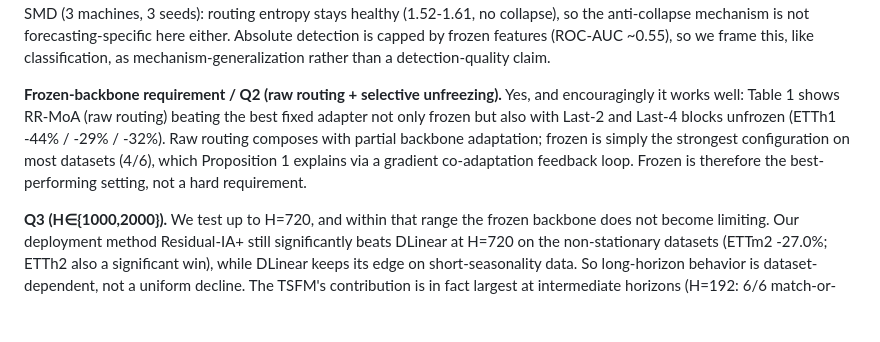
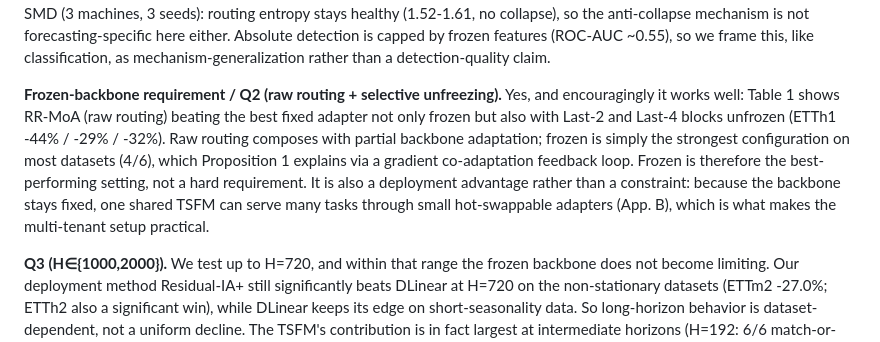
Before and after one commit to henryph24/neuralips26, a Markdown page: rebuttal/response_jemj.md, the part around the change. Rendered like a GitHub page; blank space fills up the shorter version.

Commit message:
docs(rebuttal): frame frozen backbone as deployment advantage in jemj Q2
Adds the strength-inversion clause to jemj Q2 so AC meta-review Point 4
("method requires a strictly frozen backbone") lands as an advantage,
not just a constraint: one shared TSFM serves many tasks via hot-swappable
adapters (App. B). Mirrors the Point 6 treatment in 8b2Z W2.

Entire-Checkpoint: c76fad0ed18b

```diff
--- a/rebuttal/response_jemj.md
+++ b/rebuttal/response_jemj.md
@@ -4,7 +4,7 @@ We are very grateful for the reviewer's generous and careful assessment, and for
 
 **Task diversity / Q1 (classification, anomaly).** [NEW] We ran RR-MoA on three UEA classification datasets (3 seeds): routing entropy stays healthy on all three (1.46-1.59, near the log 5 ≈ 1.61 uniform maximum, no collapse), so the anti-collapse mechanism is not forecasting-specific. Because frozen-backbone features cap absolute accuracy, we frame this as mechanism-generalization, not a classification-performance claim. [NEW] We also ran a reconstruction-based anomaly-detection check on SMD (3 machines, 3 seeds): routing entropy stays healthy (1.52-1.61, no collapse), so the anti-collapse mechanism is not forecasting-specific here either. Absolute detection is capped by frozen features (ROC-AUC ~0.55), so we frame this, like classification, as mechanism-generalization rather than a detection-quality claim.
 
-**Frozen-backbone requirement / Q2 (raw routing + selective unfreezing).** Yes, and encouragingly it works well: Table 1 shows RR-MoA (raw routing) beating the best fixed adapter not only frozen but also with Last-2 and Last-4 blocks unfrozen (ETTh1 -44% / -29% / -32%). Raw routing composes with partial backbone adaptation; frozen is simply the strongest configuration on most datasets (4/6), which Proposition 1 explains via a gradient co-adaptation feedback loop. Frozen is therefore the best-performing setting, not a hard requirement.
+**Frozen-backbone requirement / Q2 (raw routing + selective unfreezing).** Yes, and encouragingly it works well: Table 1 shows RR-MoA (raw routing) beating the best fixed adapter not only frozen but also with Last-2 and Last-4 blocks unfrozen (ETTh1 -44% / -29% / -32%). Raw routing composes with partial backbone adaptation; frozen is simply the strongest configuration on most datasets (4/6), which Proposition 1 explains via a gradient co-adaptation feedback loop. Frozen is therefore the best-performing setting, not a hard requirement. It is also a deployment advantage rather than a constraint: because the backbone stays fixed, one shared TSFM can serve many tasks through small hot-swappable adapters (App. B), which is what makes the multi-tenant setup practical.
 
 **Q3 (H∈{1000,2000}).** We test up to H=720, and within that range the frozen backbone does not become limiting. Our deployment method Residual-IA+ still significantly beats DLinear at H=720 on the non-stationary datasets (ETTm2 -27.0%; ETTh2 also a significant win), while DLinear keeps its edge on short-seasonality data. So long-horizon behavior is dataset-dependent, not a uniform decline. The TSFM's contribution is in fact largest at intermediate horizons (H=192: 6/6 match-or-beat DLinear), with the raw branch carrying more of the load as H grows. [NEW] We now test H∈{1000,2000} directly. RR-MoA still beats the best fixed adapter at every cell (21-72%, no collapse, entropy 1.03-1.54), and Residual-IA+ matches or beats DLinear on 14/18 cells, decisively on the non-stationary ETTm2 (-39% at H=1000, -42% at H=2000, 3/3) and at parity on Weather and Electricity. So the frozen representation does not become limiting even at H=2000.
 
```
